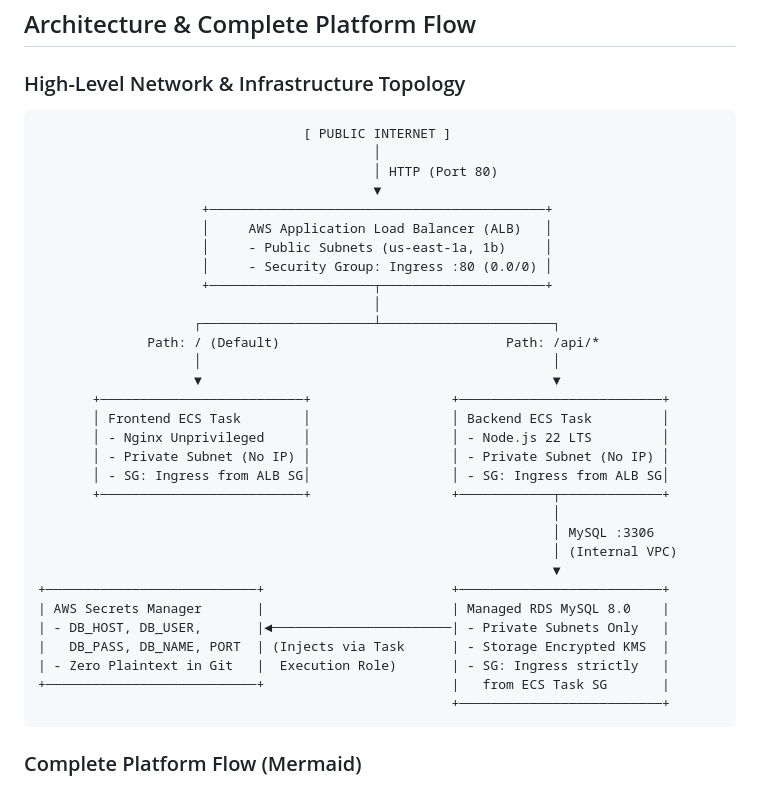
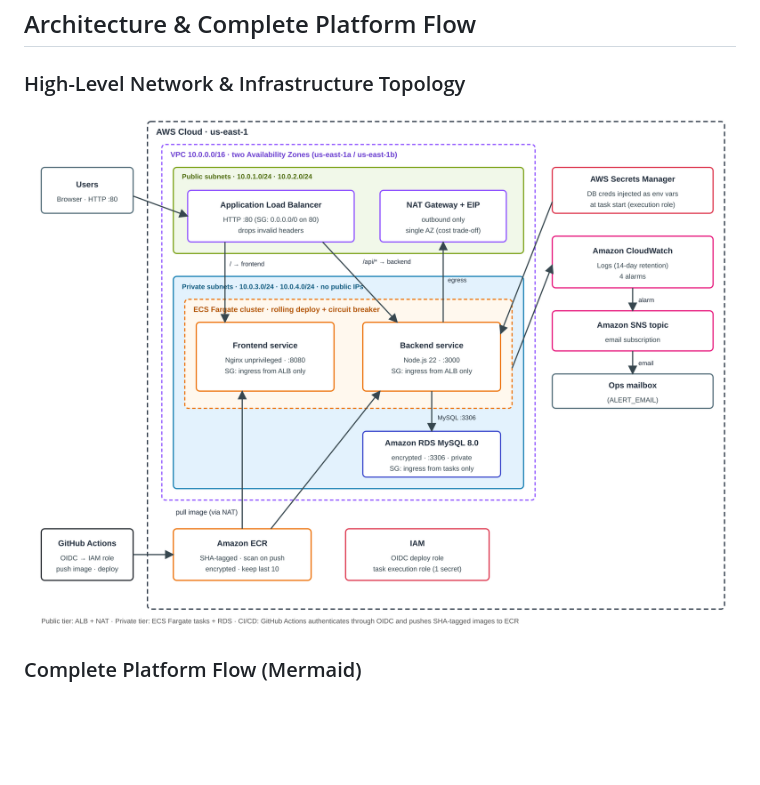
Before and after one commit to ahmeddhussain/Assesment-Task, a Markdown page: README.md, the part around the change. Rendered like a GitHub page; pictures changed too: screenshots/architecture.png (added); blank space fills up the shorter version.

Commit message:
readme arch

````diff
--- a/README.md
+++ b/README.md
@@ -114,39 +114,7 @@ The page performs an asynchronous health verification and displays **SUCCESS** w
 
 ### High-Level Network & Infrastructure Topology
 
-```text
-                                  [ PUBLIC INTERNET ]
-                                           │
-                                           │ HTTP (Port 80)
-                                           ▼
-                     +───────────────────────────────────────────+
-                     │     AWS Application Load Balancer (ALB)   │
-                     │     - Public Subnets (us-east-1a, 1b)     │
-                     │     - Security Group: Ingress :80 (0.0/0) │
-                     +─────────────────────┬─────────────────────+
-                                           │
-                    ┌──────────────────────┴──────────────────────┐
-              Path: / (Default)                             Path: /api/*
-                    │                                             │
-                    ▼                                             ▼
-       +──────────────────────────+                  +──────────────────────────+
-       │ Frontend ECS Task        │                  │ Backend ECS Task         │
-       │ - Nginx Unprivileged     │                  │ - Node.js 22 LTS         │
-       │ - Private Subnet (No IP) │                  │ - Private Subnet (No IP) │
-       │ - SG: Ingress from ALB SG│                  │ - SG: Ingress from ALB SG│
-       +──────────────────────────+                  +────────────┬─────────────+
-                                                                  │
-                                                                  │ MySQL :3306
-                                                                  │ (Internal VPC)
-                                                                  ▼
-+───────────────────────────+                        +──────────────────────────+
-| AWS Secrets Manager       |                        | Managed RDS MySQL 8.0    |
-| - DB_HOST, DB_USER,       |◄───────────────────────| - Private Subnets Only   |
-|   DB_PASS, DB_NAME, PORT  | (Injects via Task      | - Storage Encrypted KMS  |
-| - Zero Plaintext in Git   |  Execution Role)       | - SG: Ingress strictly   |
-+───────────────────────────+                        |   from ECS Task SG       |
-                                                     +──────────────────────────+
-```
+![](screenshots/architecture.png)
 
 ### Complete Platform Flow (Mermaid)
 
````
